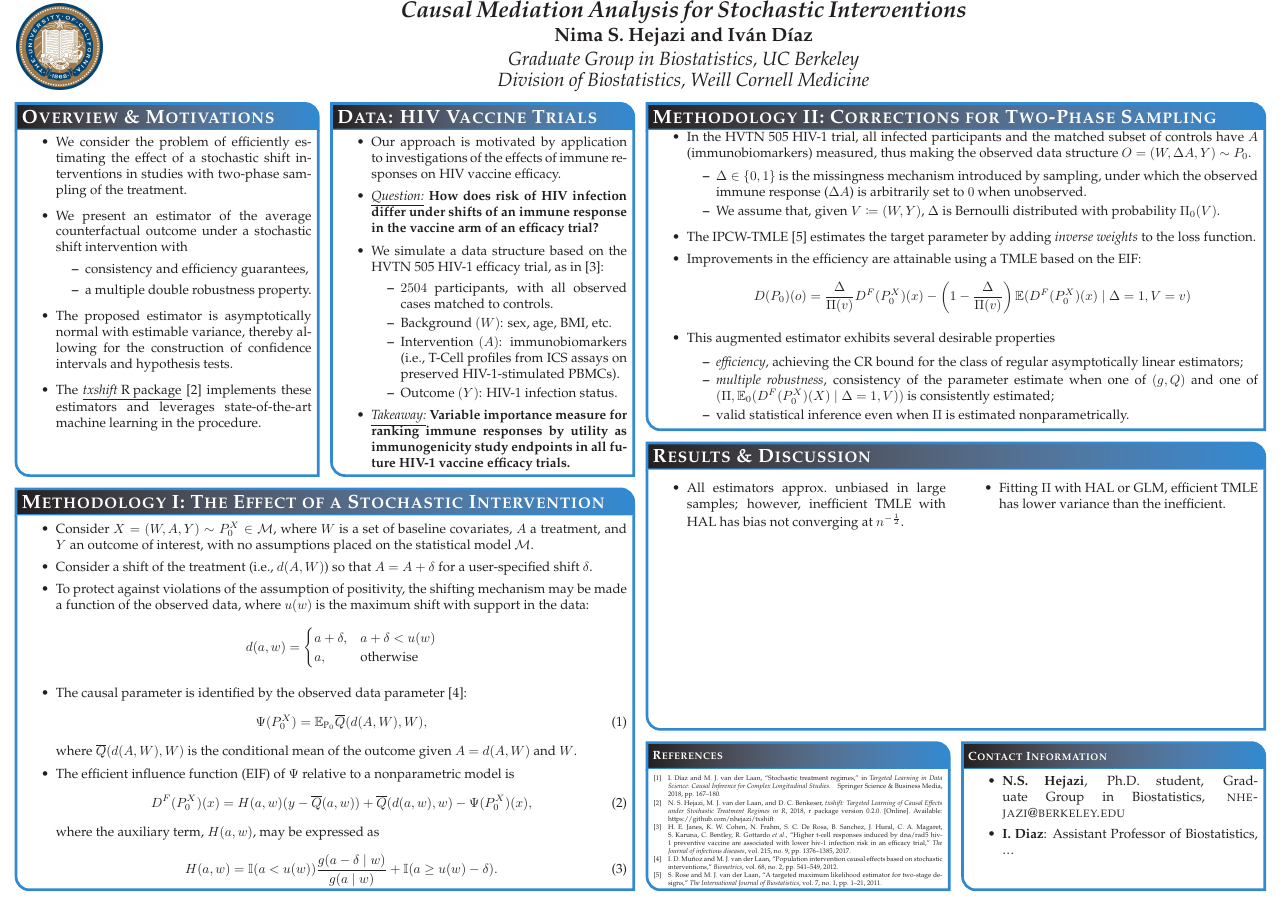
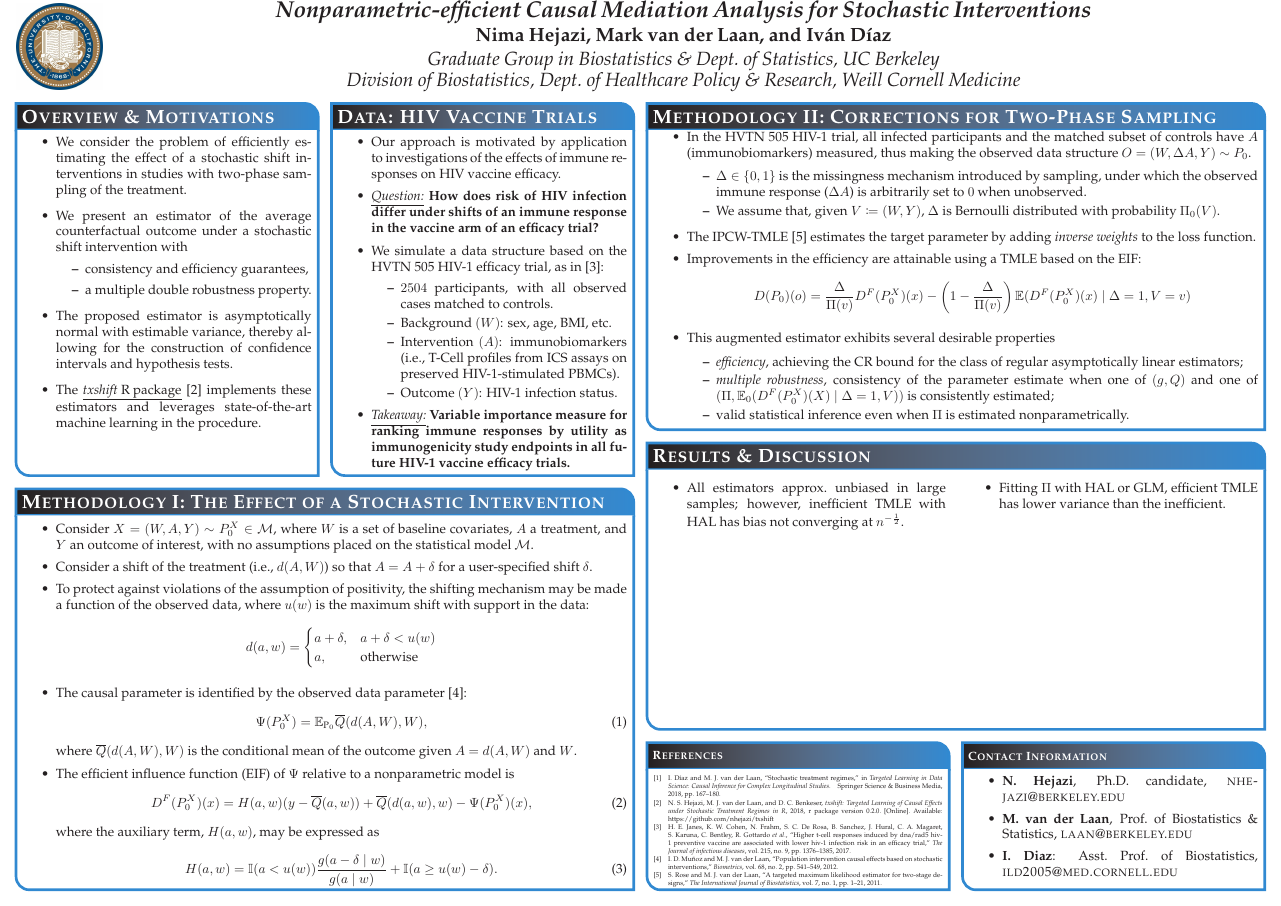
Before and after one commit to nhejazi/conf_ACIC-medshift-2019, a LaTeX poster (2019_acic.tex): the whole page. Compiled offline with pdfLaTeX.

Commit message:
update poster title + authors

```diff
--- a/2019_acic.tex
+++ b/2019_acic.tex
@@ -68,11 +68,12 @@ linewidth=2pt % Width of the border lines around content boxes
 %----------------------------------------------------------------------------------------
 %
 {\includegraphics[height=6.5em]{logo_berkeley.jpg}} % First university/lab logo on the left
-{\bf\textit{\LARGE Causal Mediation Analysis for Stochastic
-    Interventions}\vspace{0.01em}} % Poster title
-{\textbf{Nima S.~Hejazi and Iv{\'a}n D{\'\i}az} \\
-  \textit{Graduate Group in Biostatistics, UC Berkeley} \\
-  \textit{Division of Biostatistics, Weill Cornell Medicine}}
+{\bf\textit{\LARGE Nonparametric-efficient Causal Mediation Analysis for
+    Stochastic Interventions}\vspace{0.01em}} % Poster title
+{\textbf{Nima Hejazi, Mark van der Laan, and Iv{\'a}n D{\'\i}az} \\
+  \textit{Graduate Group in Biostatistics \& Dept.~of Statistics, UC Berkeley}\\
+  \textit{Division of Biostatistics, Dept.~of Healthcare Policy \& Research,
+          Weill Cornell Medicine}}
     % Author names and institution
 %{\includegraphics[height=6.5em]{logo_weill.jpg}} % Second university/lab logo on the right
 
@@ -214,10 +215,11 @@ linewidth=2pt % Width of the border lines around content boxes
 % This block is as tall as the references block
 \begin{itemize}
   \itemsep0.25pt
-  \item \textbf{N.S.~Hejazi}, Ph.D.~student, Graduate Group in Biostatistics,
-    \textsc{nhejazi@berkeley.edu}
-  \item \textbf{I.~Diaz}: Assistant Professor of Biostatistics,
-    \textsc{...}
+  \item \textbf{N.~Hejazi}, Ph.D.~candidate, \textsc{nhejazi@berkeley.edu}
+  \item \textbf{M.~van der Laan}, Prof.~of Biostatistics \& Statistics,
+    \textsc{laan@berkeley.edu}
+  \item \textbf{I.~Diaz}: Asst.~Prof.~of Biostatistics,
+    \textsc{ild2005@med.cornell.edu}
 \end{itemize}
 }
 
```
Also changed, not shown: 2019_acic.pdf.
